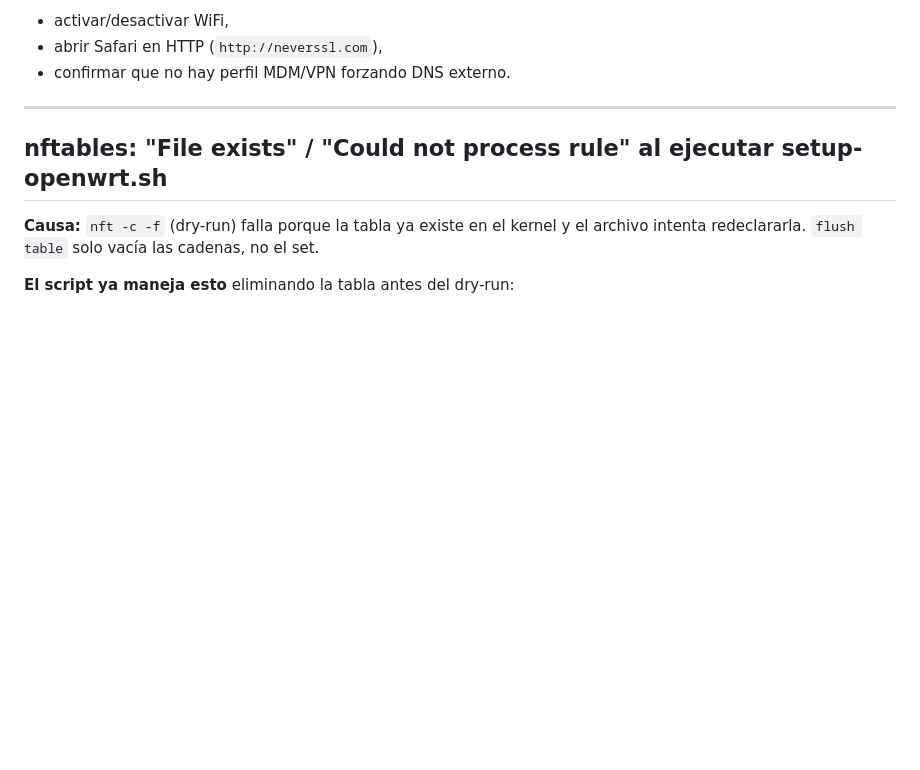
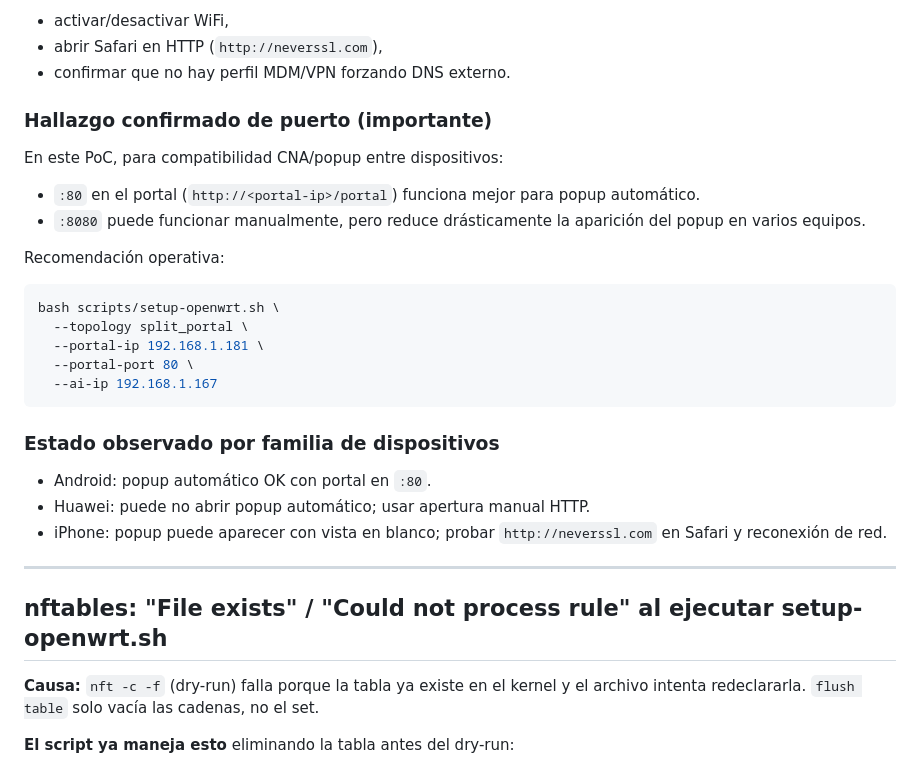
Before and after one commit to rafex/poc-openwrt-dietpi-raspi3b-raspi4b, a Markdown page: docs/troubleshooting.md, the part around the change. Rendered like a GitHub page; blank space fills up the shorter version.

````diff
--- a/docs/troubleshooting.md
+++ b/docs/troubleshooting.md
@@ -171,6 +171,29 @@ Si el popup sigue sin salir en iPhone:
 - activar/desactivar WiFi,
 - abrir Safari en HTTP (`http://neverssl.com`),
 - confirmar que no hay perfil MDM/VPN forzando DNS externo.
+
+### Hallazgo confirmado de puerto (importante)
+
+En este PoC, para compatibilidad CNA/popup entre dispositivos:
+
+- `:80` en el portal (`http://<portal-ip>/portal`) funciona mejor para popup automático.
+- `:8080` puede funcionar manualmente, pero reduce drásticamente la aparición del popup en varios equipos.
+
+Recomendación operativa:
+
+```bash
+bash scripts/setup-openwrt.sh \
+  --topology split_portal \
+  --portal-ip 192.168.1.181 \
+  --portal-port 80 \
+  --ai-ip 192.168.1.167
+```
+
+### Estado observado por familia de dispositivos
+
+- Android: popup automático OK con portal en `:80`.
+- Huawei: puede no abrir popup automático; usar apertura manual HTTP.
+- iPhone: popup puede aparecer con vista en blanco; probar `http://neverssl.com` en Safari y reconexión de red.
 
 ---
 
````
Also changed, not shown: docs/setup.md (+14 -5 lines).
